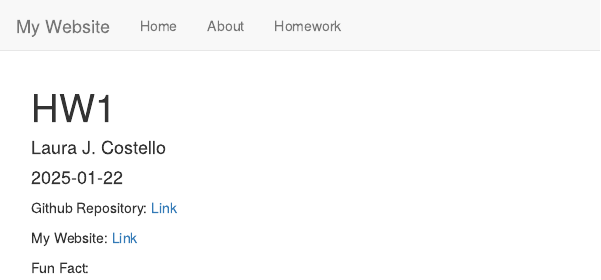
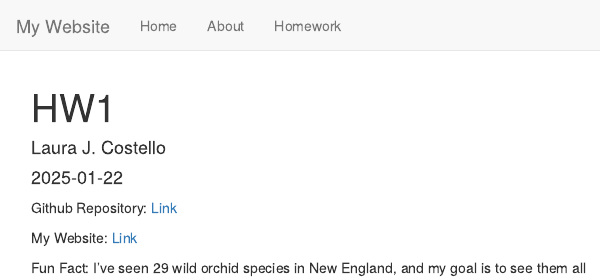
Before and after one commit to quietlymagical/LauraWebsite, an R Markdown document (HW1.Rmd): the page in a window 1100 px wide, from its top. Rendered offline with R 4.5, knitr and Pandoc, with nearby package versions.

Commit message:
edit HW1

```diff
--- a/HW1.Rmd
+++ b/HW1.Rmd
@@ -13,4 +13,4 @@ Github Repository: [Link](https://github.com/quietlymagical)
 
 My Website: [Link](https://quietlymagical.github.io/LauraWebsite/)
 
-Fun Fact:
+Fun Fact: I've seen 29 wild orchid species in New England, and my goal is to see them all
```
Also changed, not shown: 1 other file.
